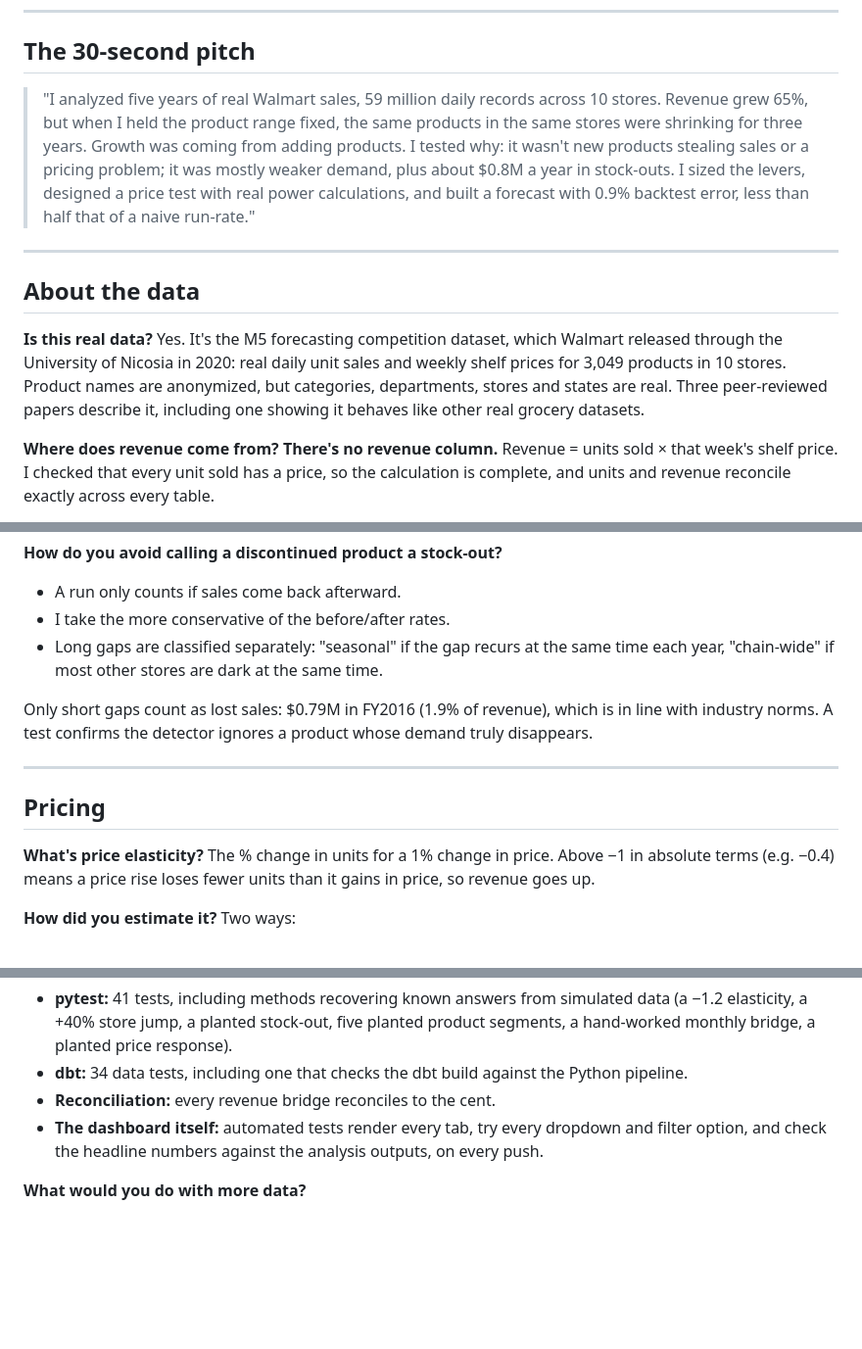
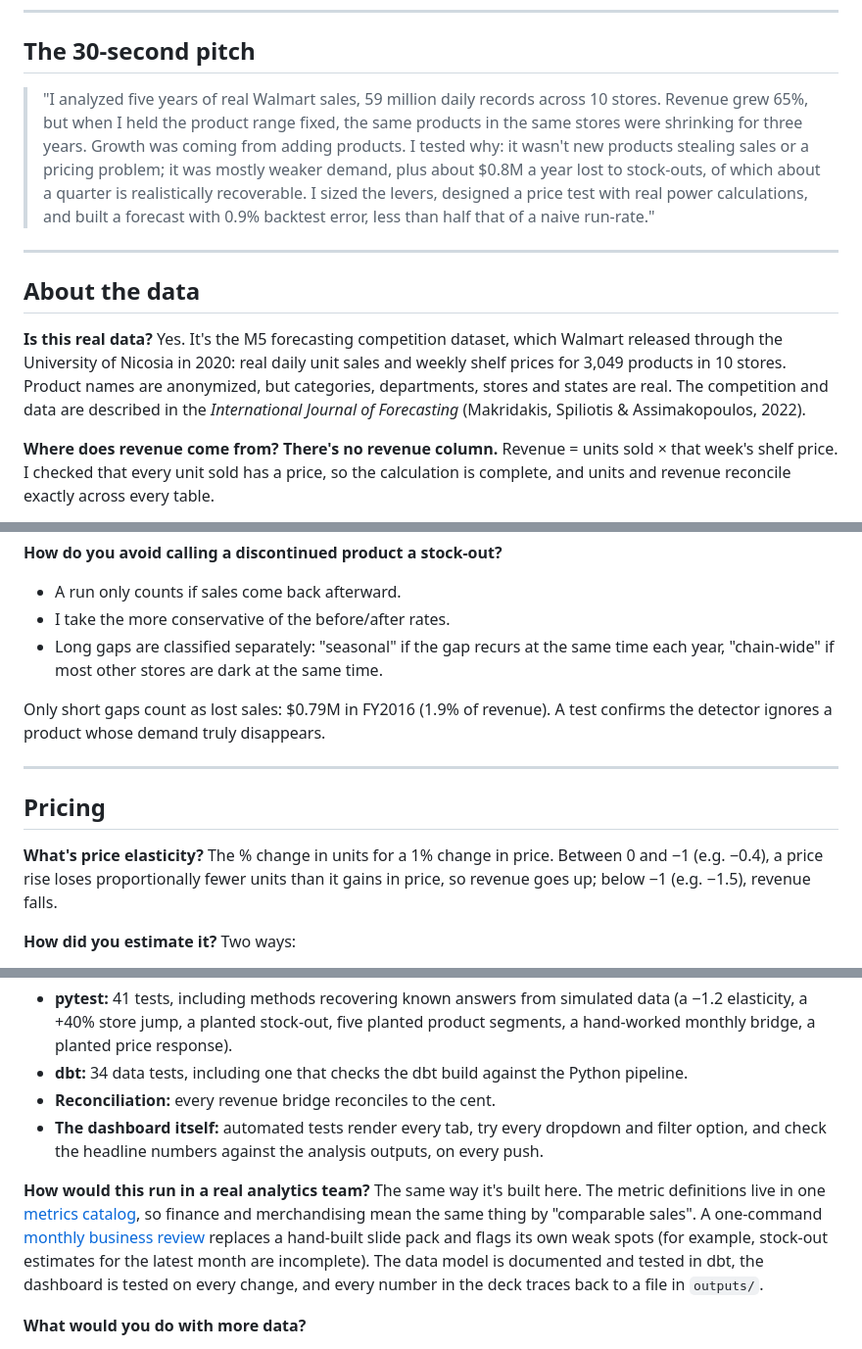
Before and after one commit to MaxListon/walmart-revenue-analytics, a Markdown page: docs/interview_prep.md, 3 parts joined by grey strips. Shown at 98% size. GitHub-like rendering; blank space fills up the shorter version.

```diff
--- a/docs/interview_prep.md
+++ b/docs/interview_prep.md
@@ -5,14 +5,14 @@ The questions an interviewer is most likely to ask about this project, with plai
 ---
 
 ## The 30-second pitch
-> "I analyzed five years of real Walmart sales, 59 million daily records across 10 stores. Revenue grew 65%, but when I held the product range fixed, the same products in the same stores were shrinking for three years. Growth was coming from adding products. I tested why: it wasn't new products stealing sales or a pricing problem; it was mostly weaker demand, plus about $0.8M a year in stock-outs. I sized the levers, designed a price test with real power calculations, and built a forecast with 0.9% backtest error, less than half that of a naive run-rate."
+> "I analyzed five years of real Walmart sales, 59 million daily records across 10 stores. Revenue grew 65%, but when I held the product range fixed, the same products in the same stores were shrinking for three years. Growth was coming from adding products. I tested why: it wasn't new products stealing sales or a pricing problem; it was mostly weaker demand, plus about $0.8M a year lost to stock-outs, of which about a quarter is realistically recoverable. I sized the levers, designed a price test with real power calculations, and built a forecast with 0.9% backtest error, less than half that of a naive run-rate."
 
 ---
 
 ## About the data
 
 **Is this real data?**
-Yes. It's the M5 forecasting competition dataset, which Walmart released through the University of Nicosia in 2020: real daily unit sales and weekly shelf prices for 3,049 products in 10 stores. Product names are anonymized, but categories, departments, stores and states are real. Three peer-reviewed papers describe it, including one showing it behaves like other real grocery datasets.
+Yes. It's the M5 forecasting competition dataset, which Walmart released through the University of Nicosia in 2020: real daily unit sales and weekly shelf prices for 3,049 products in 10 stores. Product names are anonymized, but categories, departments, stores and states are real. The competition and data are described in the *International Journal of Forecasting* (Makridakis, Spiliotis & Assimakopoulos, 2022).
 
 **Where does revenue come from? There's no revenue column.**
 Revenue = units sold × that week's shelf price. I checked that every unit sold has a price, so the calculation is complete, and units and revenue reconcile exactly across every table.
@@ -77,14 +77,14 @@ A run of zero-sale days is flagged when the product's own history makes it very
 - I take the more conservative of the before/after rates.
 - Long gaps are classified separately: "seasonal" if the gap recurs at the same time each year, "chain-wide" if most other stores are dark at the same time.
 
-Only short gaps count as lost sales: $0.79M in FY2016 (1.9% of revenue), which is in line with industry norms. A test confirms the detector ignores a product whose demand truly disappears.
+Only short gaps count as lost sales: $0.79M in FY2016 (1.9% of revenue). A test confirms the detector ignores a product whose demand truly disappears.
 
 ---
 
 ## Pricing
 
 **What's price elasticity?**
-The % change in units for a 1% change in price. Above −1 in absolute terms (e.g. −0.4) means a price rise loses fewer units than it gains in price, so revenue goes up.
+The % change in units for a 1% change in price. Between 0 and −1 (e.g. −0.4), a price rise loses proportionally fewer units than it gains in price, so revenue goes up; below −1 (e.g. −1.5), revenue falls.
 
 **How did you estimate it?**
 Two ways:
@@ -174,6 +180,9 @@ Each time, the checks caught the problem.
 - **Reconciliation:** every revenue bridge reconciles to the cent.
 - **The dashboard itself:** automated tests render every tab, try every dropdown and filter option, and check the headline numbers against the analysis outputs, on every push.
 
+**How would this run in a real analytics team?**
+The same way it's built here. The metric definitions live in one [metrics catalog](metrics_catalog.md), so finance and merchandising mean the same thing by "comparable sales". A one-command [monthly business review](https://maxliston.github.io/walmart-revenue-analytics/monthly/mbr_2016-04.html) replaces a hand-built slide pack and flags its own weak spots (for example, stock-out estimates for the latest month are incomplete). The data model is documented and tested in dbt, the dashboard is tested on every change, and every number in the deck traces back to a file in `outputs/`.
+
 **What would you do with more data?**
 - **Promotion and display data:** to separate price effects from signage.
 - **Inventory records:** to confirm the stock-outs.
```
Also changed, not shown: other parts of docs/interview_prep.md (+6 -0 lines), README.md (+5 -6 lines), reports/executive_summary.md (+12 -10 lines), reports/figures/07_price_elasticity.png, reports/figures/10_stockouts.png, 1 other file.
